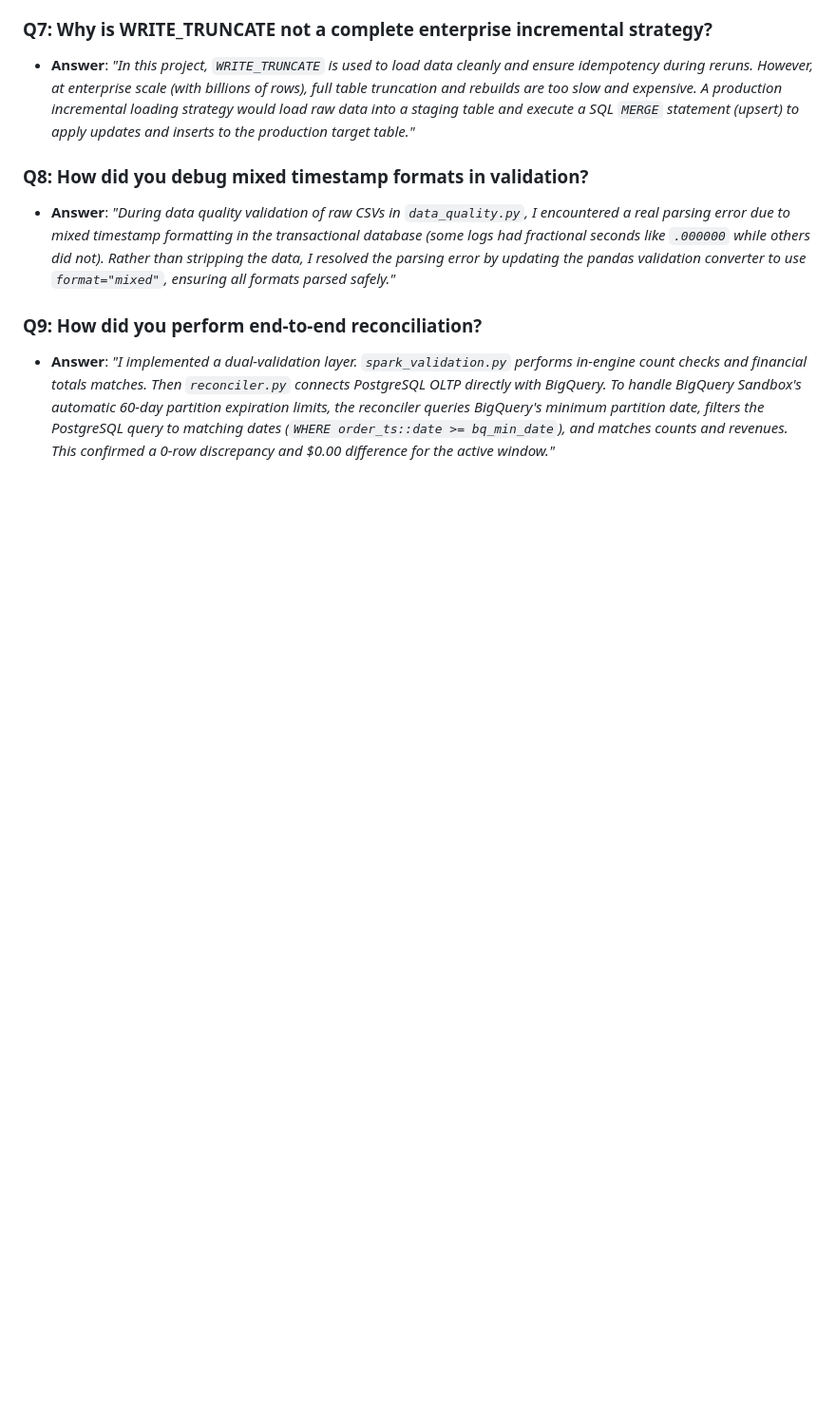
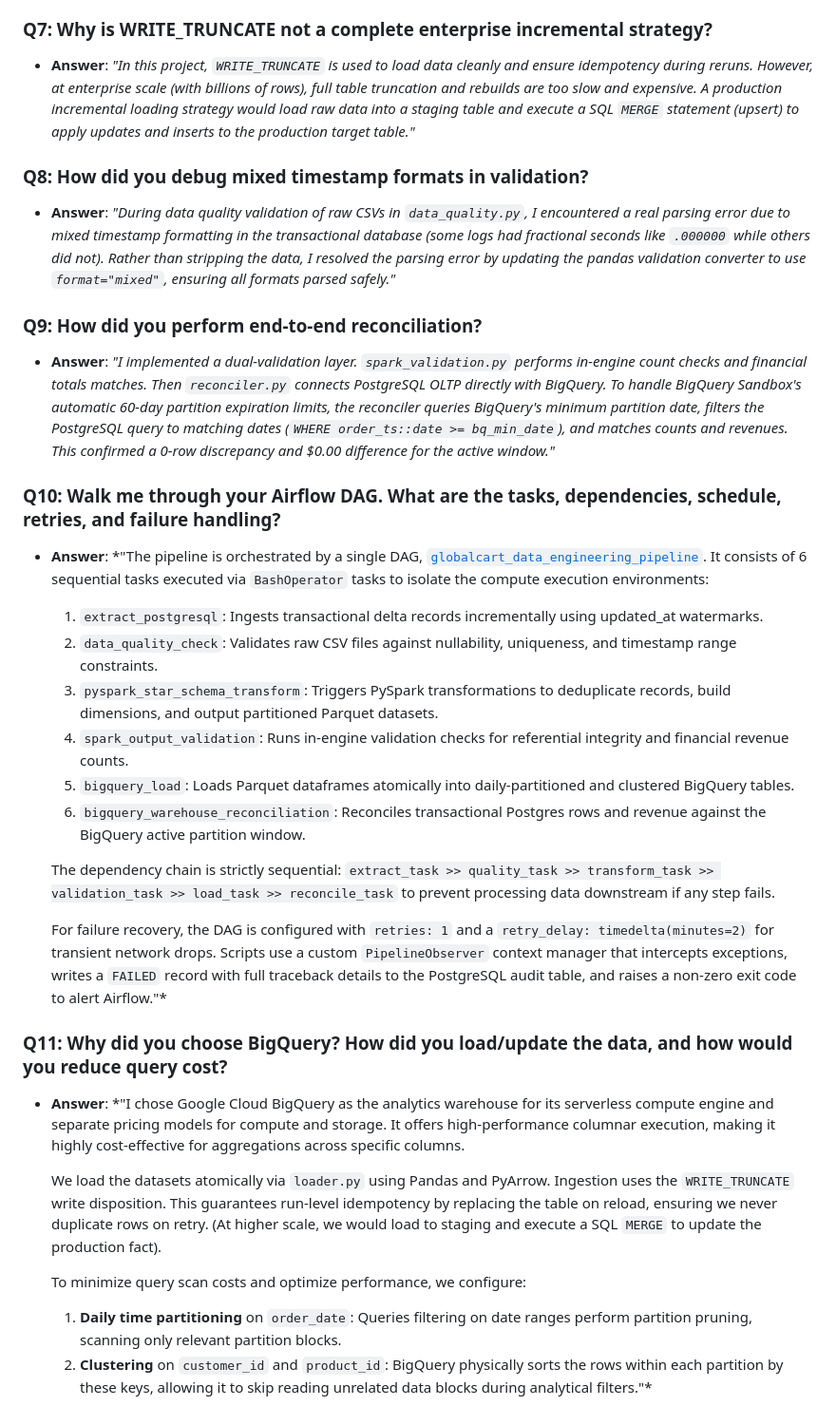
Before and after one commit to girishk03/GlobalScart, a Markdown page: docs/interview_guide.md, the part around the change. Shown at 95% size. GitHub-like rendering; blank space fills up the shorter version.

Commit message:
docs: append Airflow and BigQuery interview Q&As to interview_guide.md

```diff
--- a/docs/interview_guide.md
+++ b/docs/interview_guide.md
@@ -58,3 +58,25 @@ This guide compiles high-impact resume bullets, system topology, and system desi
 
 ### Q9: How did you perform end-to-end reconciliation?
 * **Answer**: *"I implemented a dual-validation layer. `spark_validation.py` performs in-engine count checks and financial totals matches. Then `reconciler.py` connects PostgreSQL OLTP directly with BigQuery. To handle BigQuery Sandbox's automatic 60-day partition expiration limits, the reconciler queries BigQuery's minimum partition date, filters the PostgreSQL query to matching dates (`WHERE order_ts::date >= bq_min_date`), and matches counts and revenues. This confirmed a 0-row discrepancy and $0.00 difference for the active window."*
+
+### Q10: Walk me through your Airflow DAG. What are the tasks, dependencies, schedule, retries, and failure handling?
+* **Answer**: *"The pipeline is orchestrated by a single DAG, [`globalcart_data_engineering_pipeline`](file:///Users/saigirish050704/Documents/globalcart-360/data_platform/airflow/dags/globalcart_pipeline.py). It consists of 6 sequential tasks executed via `BashOperator` tasks to isolate the compute execution environments:
+  1. `extract_postgresql`: Ingests transactional delta records incrementally using updated_at watermarks.
+  2. `data_quality_check`: Validates raw CSV files against nullability, uniqueness, and timestamp range constraints.
+  3. `pyspark_star_schema_transform`: Triggers PySpark transformations to deduplicate records, build dimensions, and output partitioned Parquet datasets.
+  4. `spark_output_validation`: Runs in-engine validation checks for referential integrity and financial revenue counts.
+  5. `bigquery_load`: Loads Parquet dataframes atomically into daily-partitioned and clustered BigQuery tables.
+  6. `bigquery_warehouse_reconciliation`: Reconciles transactional Postgres rows and revenue against the BigQuery active partition window.
+
+  The dependency chain is strictly sequential: `extract_task >> quality_task >> transform_task >> validation_task >> load_task >> reconcile_task` to prevent processing data downstream if any step fails.
+
+  For failure recovery, the DAG is configured with `retries: 1` and a `retry_delay: timedelta(minutes=2)` for transient network drops. Scripts use a custom `PipelineObserver` context manager that intercepts exceptions, writes a `FAILED` record with full traceback details to the PostgreSQL audit table, and raises a non-zero exit code to alert Airflow."*
+
+### Q11: Why did you choose BigQuery? How did you load/update the data, and how would you reduce query cost?
+* **Answer**: *"I chose Google Cloud BigQuery as the analytics warehouse for its serverless compute engine and separate pricing models for compute and storage. It offers high-performance columnar execution, making it highly cost-effective for aggregations across specific columns.
+
+  We load the datasets atomically via `loader.py` using Pandas and PyArrow. Ingestion uses the `WRITE_TRUNCATE` write disposition. This guarantees run-level idempotency by replacing the table on reload, ensuring we never duplicate rows on retry. (At higher scale, we would load to staging and execute a SQL `MERGE` to update the production fact).
+
+  To minimize query scan costs and optimize performance, we configure:
+  1. **Daily time partitioning** on `order_date`: Queries filtering on date ranges perform partition pruning, scanning only relevant partition blocks.
+  2. **Clustering** on `customer_id` and `product_id`: BigQuery physically sorts the rows within each partition by these keys, allowing it to skip reading unrelated data blocks during analytical filters."*
```
